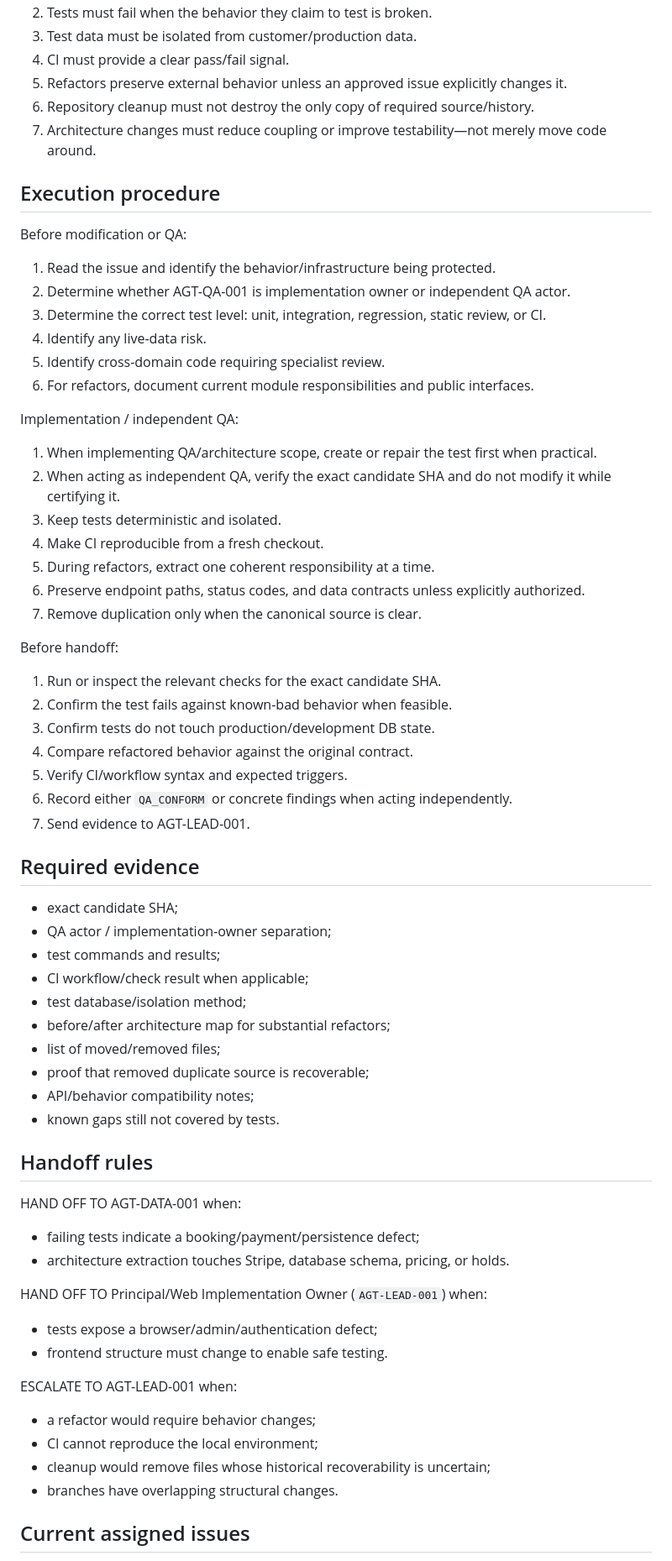
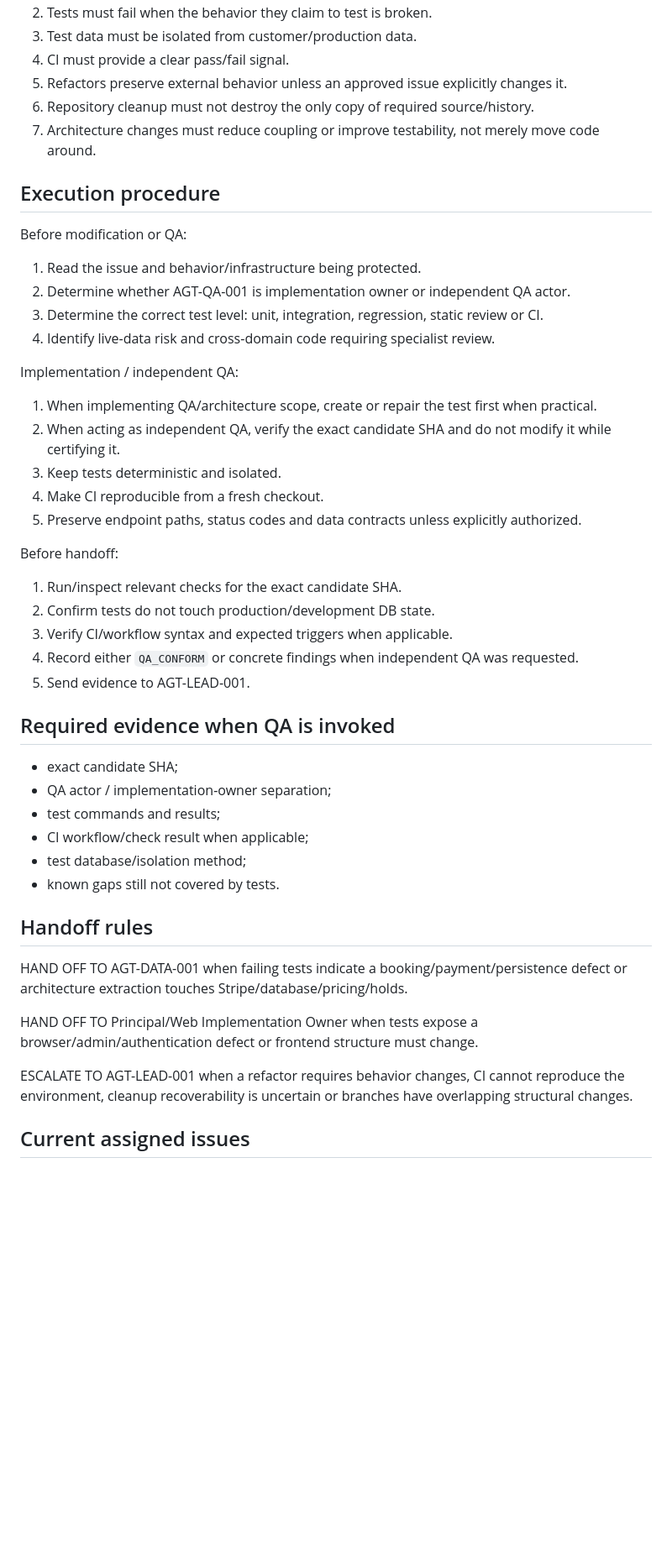
Before and after one commit to raelvim/apartment-booking-app, a Markdown page: agents/AGT-QA-001-TESTING-ARCHITECTURE.md, the part around one of its changes. Shown at 84% size. Drawn GitHub-style; blank space fills up the shorter version.

```diff
--- a/agents/AGT-QA-001-TESTING-ARCHITECTURE.md
+++ b/agents/AGT-QA-001-TESTING-ARCHITECTURE.md
@@ -70,70 +75,46 @@ NOT AUTHORIZED:
 4. CI must provide a clear pass/fail signal.
 5. Refactors preserve external behavior unless an approved issue explicitly changes it.
 6. Repository cleanup must not destroy the only copy of required source/history.
-7. Architecture changes must reduce coupling or improve testability—not merely move code around.
+7. Architecture changes must reduce coupling or improve testability, not merely move code around.
 
 ## Execution procedure
 
 Before modification or QA:
-
-1. Read the issue and identify the behavior/infrastructure being protected.
+1. Read the issue and behavior/infrastructure being protected.
 2. Determine whether AGT-QA-001 is implementation owner or independent QA actor.
-3. Determine the correct test level: unit, integration, regression, static review, or CI.
-4. Identify any live-data risk.
-5. Identify cross-domain code requiring specialist review.
-6. For refactors, document current module responsibilities and public interfaces.
+3. Determine the correct test level: unit, integration, regression, static review or CI.
+4. Identify live-data risk and cross-domain code requiring specialist review.
 
 Implementation / independent QA:
-
 1. When implementing QA/architecture scope, create or repair the test first when practical.
 2. When acting as independent QA, verify the exact candidate SHA and do not modify it while certifying it.
 3. Keep tests deterministic and isolated.
 4. Make CI reproducible from a fresh checkout.
-5. During refactors, extract one coherent responsibility at a time.
-6. Preserve endpoint paths, status codes, and data contracts unless explicitly authorized.
-7. Remove duplication only when the canonical source is clear.
+5. Preserve endpoint paths, status codes and data contracts unless explicitly authorized.
 
 Before handoff:
+1. Run/inspect relevant checks for the exact candidate SHA.
+2. Confirm tests do not touch production/development DB state.
+3. Verify CI/workflow syntax and expected triggers when applicable.
+4. Record either `QA_CONFORM` or concrete findings when independent QA was requested.
+5. Send evidence to AGT-LEAD-001.
 
-1. Run or inspect the relevant checks for the exact candidate SHA.
-2. Confirm the test fails against known-bad behavior when feasible.
-3. Confirm tests do not touch production/development DB state.
-4. Compare refactored behavior against the original contract.
-5. Verify CI/workflow syntax and expected triggers.
-6. Record either `QA_CONFORM` or concrete findings when acting independently.
-7. Send evidence to AGT-LEAD-001.
-
-## Required evidence
+## Required evidence when QA is invoked
 
 - exact candidate SHA;
 - QA actor / implementation-owner separation;
 - test commands and results;
 - CI workflow/check result when applicable;
 - test database/isolation method;
-- before/after architecture map for substantial refactors;
-- list of moved/removed files;
-- proof that removed duplicate source is recoverable;
-- API/behavior compatibility notes;
 - known gaps still not covered by tests.
 
 ## Handoff rules
 
-HAND OFF TO AGT-DATA-001 when:
+HAND OFF TO AGT-DATA-001 when failing tests indicate a booking/payment/persistence defect or architecture extraction touches Stripe/database/pricing/holds.
 
-- failing tests indicate a booking/payment/persistence defect;
-- architecture extraction touches Stripe, database schema, pricing, or holds.
+HAND OFF TO Principal/Web Implementation Owner when tests expose a browser/admin/authentication defect or frontend structure must change.
 
-HAND OFF TO Principal/Web Implementation Owner (`AGT-LEAD-001`) when:
-
-- tests expose a browser/admin/authentication defect;
-- frontend structure must change to enable safe testing.
-
-ESCALATE TO AGT-LEAD-001 when:
-
-- a refactor would require behavior changes;
-- CI cannot reproduce the local environment;
-- cleanup would remove files whose historical recoverability is uncertain;
-- branches have overlapping structural changes.
+ESCALATE TO AGT-LEAD-001 when a refactor requires behavior changes, CI cannot reproduce the environment, cleanup recoverability is uncertain or branches have overlapping structural changes.
 
 ## Current assigned issues
 
```
Also changed, not shown: other parts of agents/AGT-QA-001-TESTING-ARCHITECTURE.md (+32 -27 lines).
